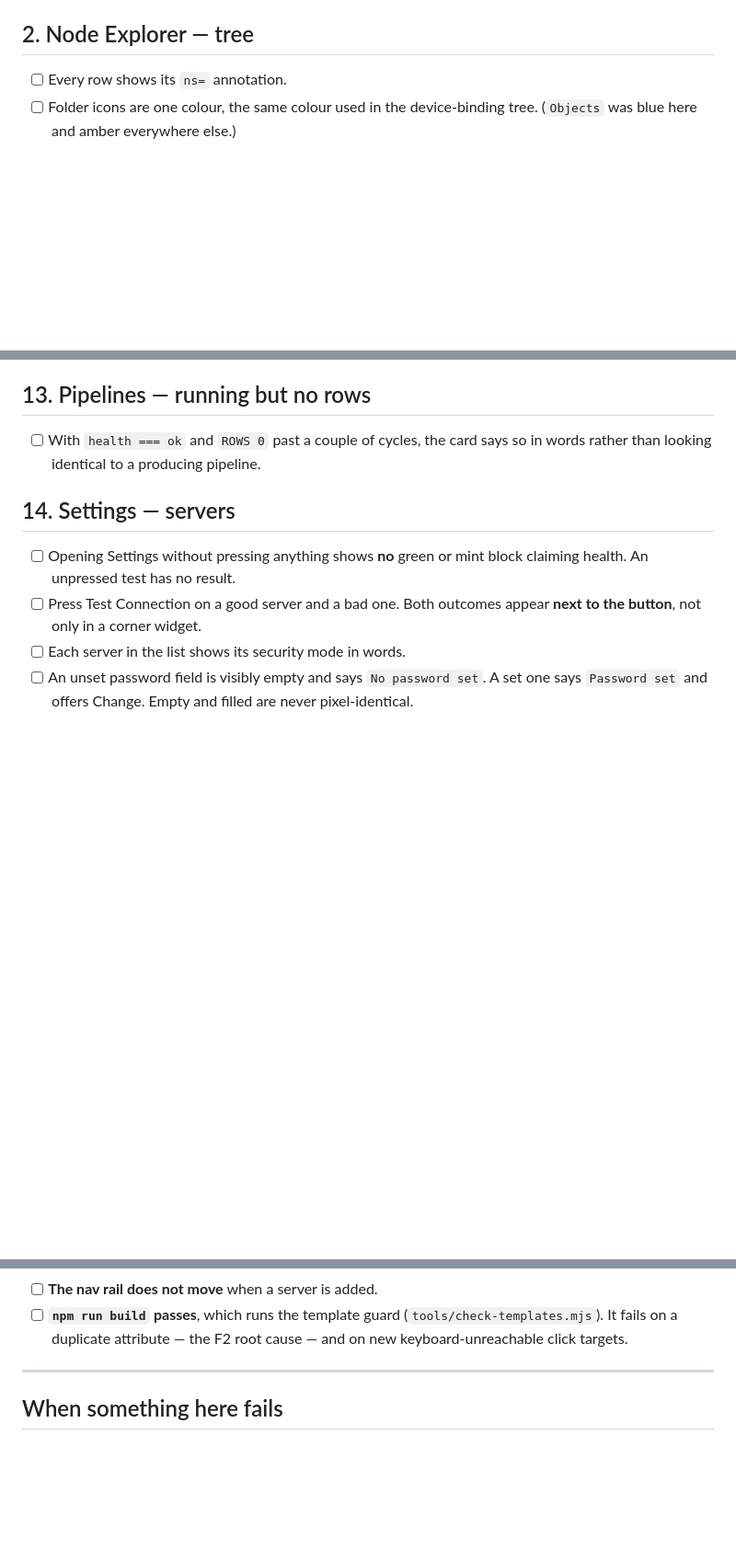
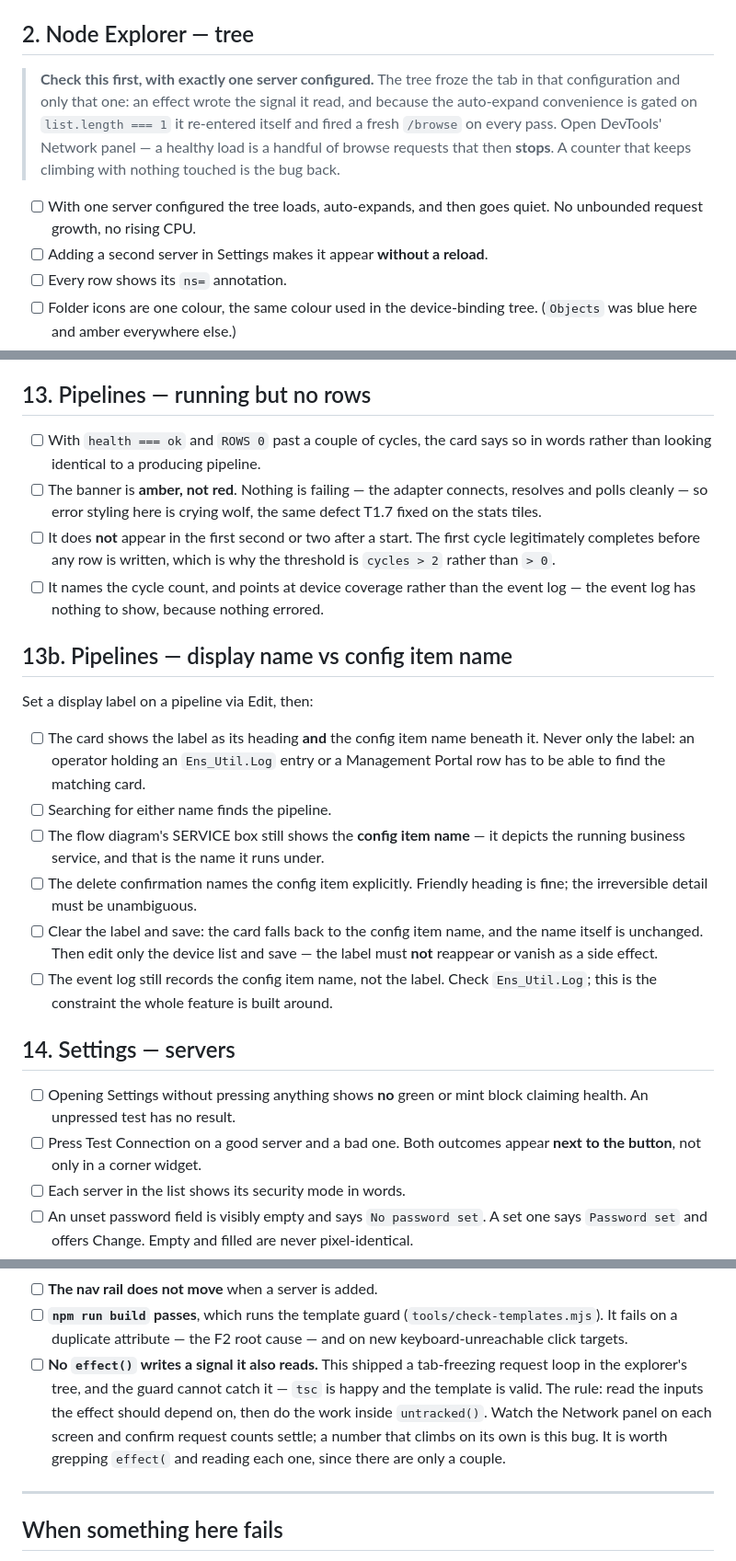
Before and after one commit to GiornoRetr0/iris-opcua, a Markdown page: webapp/DESIGN-QA.md, 3 parts joined by grey strips. Shown at 92% size. Rendered like a GitHub page; blank space fills up the shorter version.

Commit message:
docs(webapp): record the effect-loop trap and Phase 3's checks
Adds what Phase 3 introduced, and one entry that is more important than
the rest: the signal-effect trap that froze the tab. No tool in the
toolchain catches it — tsc is happy, the template is valid, the template
guard has nothing to look at — so a checklist item and a Network-panel
instruction are the only defence. The tree section now says to check that
case *first*, and with one server, because that is the only
configuration it reproduced in.

Also §13 gains the specifics of the running-dry banner (amber not red,
why the threshold is cycles > 2, points at coverage not the event log) and
a new §13b for the two-names rule, including the case worth being
paranoid about: editing only the device list must not disturb the label.

Verified: ResolverTest 56/0 and PortalPipelineTest 30/0 after the Phase 3
backend changes; ng build clean and the new tokens confirmed present in
the shipped CSS bundle.

```diff
--- a/webapp/DESIGN-QA.md
+++ b/webapp/DESIGN-QA.md
@@ -67,6 +67,16 @@ Reachable by clearing `localStorage` and reloading `/explorer`.
 
 ## 2. Node Explorer — tree
 
+> **Check this first, with exactly one server configured.** The tree froze the tab
+> in that configuration and only that one: an effect wrote the signal it read, and
+> because the auto-expand convenience is gated on `list.length === 1` it re-entered
+> itself and fired a fresh `/browse` on every pass. Open DevTools' Network panel —
+> a healthy load is a handful of browse requests that then **stops**. A counter
+> that keeps climbing with nothing touched is the bug back.
+
+- [ ] With one server configured the tree loads, auto-expands, and then goes
+      quiet. No unbounded request growth, no rising CPU.
+- [ ] Adding a second server in Settings makes it appear **without a reload**.
 - [ ] Every row shows its `ns=` annotation.
 - [ ] Folder icons are one colour, the same colour used in the device-binding
       tree. (`Objects` was blue here and amber everywhere else.)
@@ -207,6 +217,32 @@ Enable an item and capture the first cycle.
 
 - [ ] With `health === ok` and `ROWS 0` past a couple of cycles, the card says
       so in words rather than looking identical to a producing pipeline.
+- [ ] The banner is **amber, not red**. Nothing is failing — the adapter connects,
+      resolves and polls cleanly — so error styling here is crying wolf, the same
+      defect T1.7 fixed on the stats tiles.
+- [ ] It does **not** appear in the first second or two after a start. The first
+      cycle legitimately completes before any row is written, which is why the
+      threshold is `cycles > 2` rather than `> 0`.
+- [ ] It names the cycle count, and points at device coverage rather than the
+      event log — the event log has nothing to show, because nothing errored.
+
+## 13b. Pipelines — display name vs config item name
+
+Set a display label on a pipeline via Edit, then:
+
+- [ ] The card shows the label as its heading **and** the config item name
+      beneath it. Never only the label: an operator holding an `Ens_Util.Log`
+      entry or a Management Portal row has to be able to find the matching card.
+- [ ] Searching for either name finds the pipeline.
+- [ ] The flow diagram's SERVICE box still shows the **config item name** — it
+      depicts the running business service, and that is the name it runs under.
+- [ ] The delete confirmation names the config item explicitly. Friendly heading
+      is fine; the irreversible detail must be unambiguous.
+- [ ] Clear the label and save: the card falls back to the config item name, and
+      the name itself is unchanged. Then edit only the device list and save —
+      the label must **not** reappear or vanish as a side effect.
+- [ ] The event log still records the config item name, not the label. Check
+      `Ens_Util.Log`; this is the constraint the whole feature is built around.
 
 ## 14. Settings — servers
 
@@ -254,6 +290,13 @@ Run these once across the whole app, not per screen.
 - [ ] **`npm run build` passes**, which runs the template guard
       (`tools/check-templates.mjs`). It fails on a duplicate attribute — the F2
       root cause — and on new keyboard-unreachable click targets.
+- [ ] **No `effect()` writes a signal it also reads.** This shipped a tab-freezing
+      request loop in the explorer's tree, and the guard cannot catch it — `tsc` is
+      happy and the template is valid. The rule: read the inputs the effect should
+      depend on, then do the work inside `untracked()`. Watch the Network panel on
+      each screen and confirm request counts settle; a number that climbs on its own
+      is this bug. It is worth grepping `effect(` and reading each one, since there
+      are only a couple.
 
 ---
 
```
